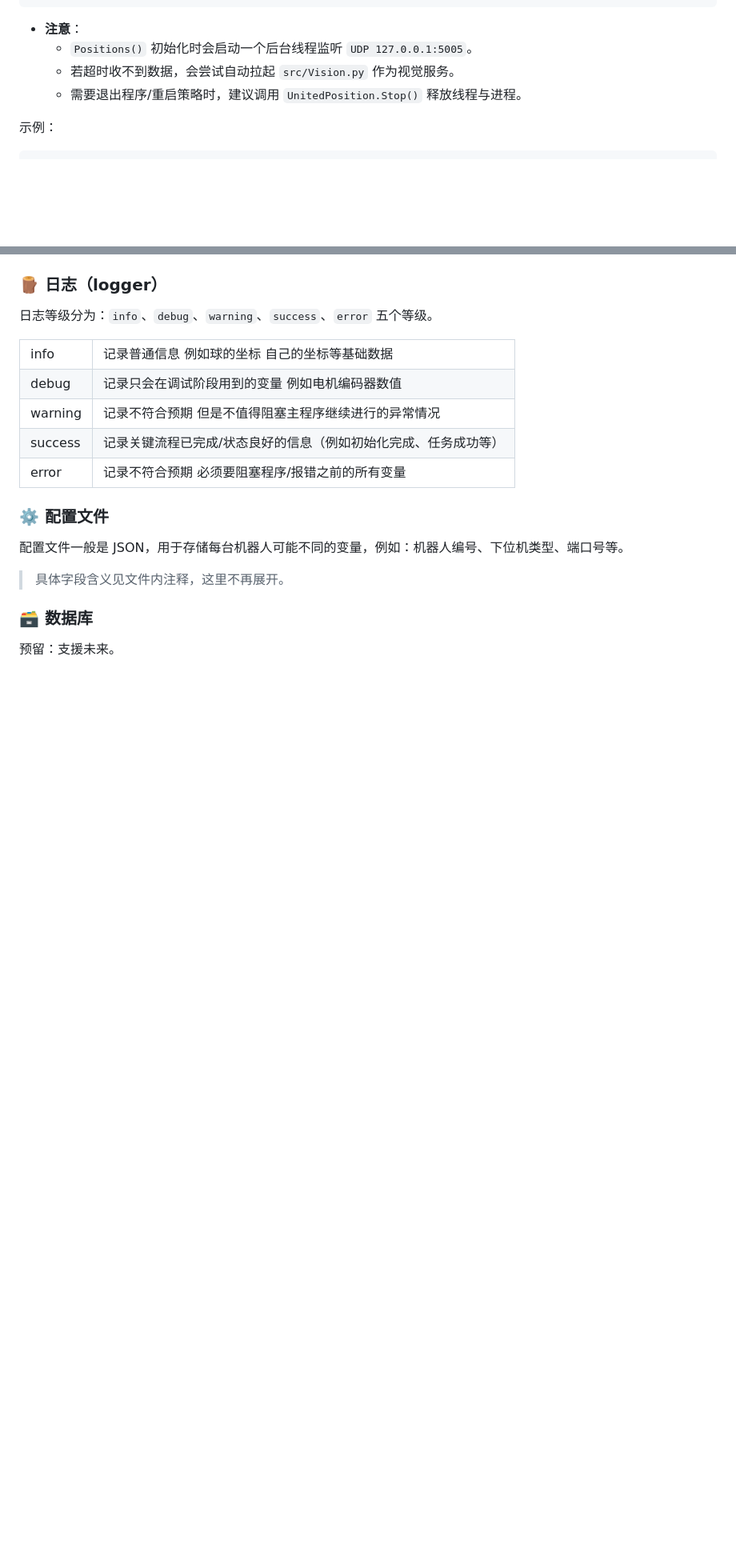
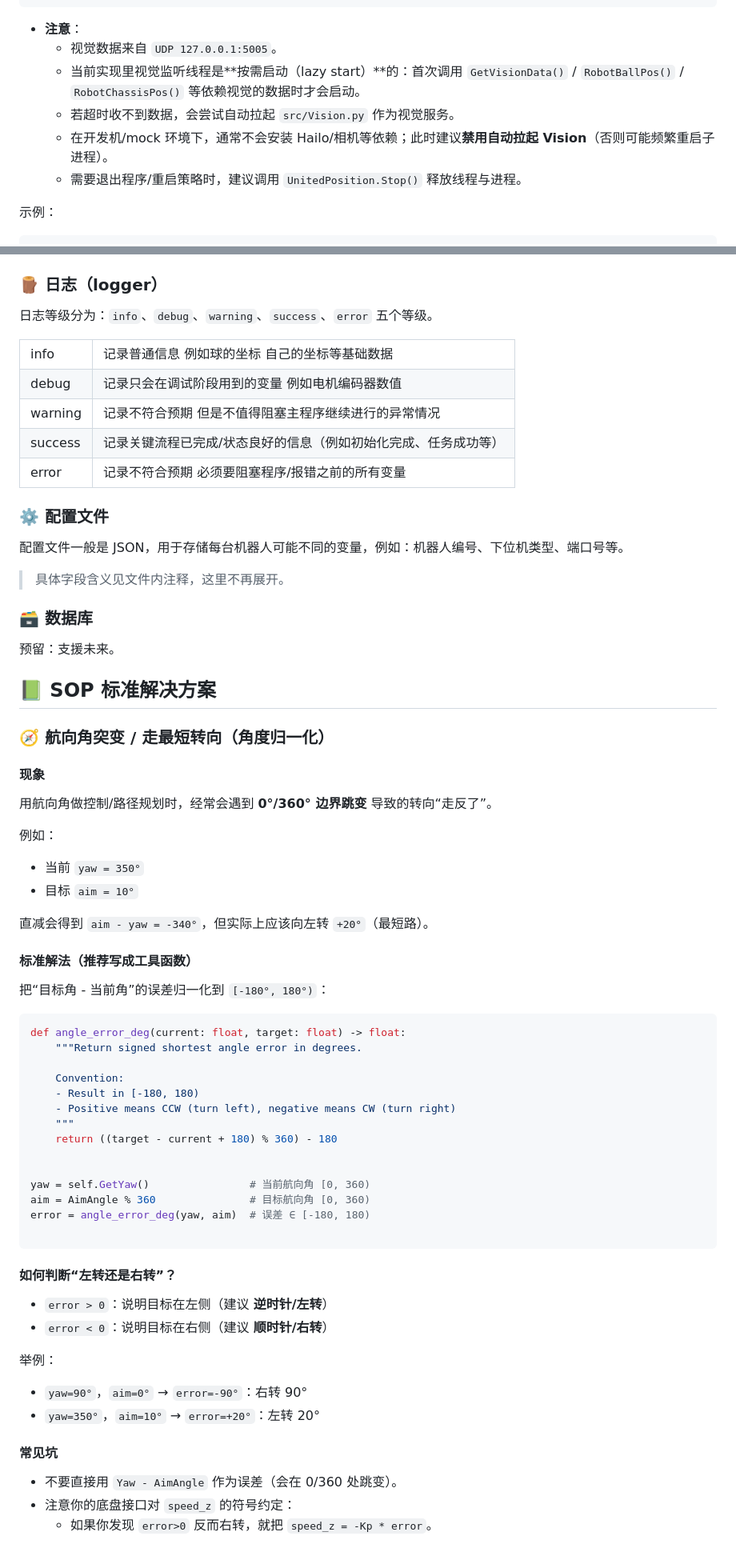
Before and after one commit to RoboCupXelerators/Valkyire_I-2026Australia, a Markdown page: README.md, 2 parts joined by grey strips. Shown at 80% size. GitHub-like rendering; blank space fills up the shorter version.

````diff
--- a/README.md
+++ b/README.md
@@ -265,8 +292,10 @@ def GetVisionData(self):
 ```
 
 - **注意**：
-  - `Positions()` 初始化时会启动一个后台线程监听 `UDP 127.0.0.1:5005`。
+  - 视觉数据来自 `UDP 127.0.0.1:5005`。
+  - 当前实现里视觉监听线程是**按需启动（lazy start）**的：首次调用 `GetVisionData()` / `RobotBallPos()` / `RobotChassisPos()` 等依赖视觉的数据时才会启动。
   - 若超时收不到数据，会尝试自动拉起 `src/Vision.py` 作为视觉服务。
+  - 在开发机/mock 环境下，通常不会安装 Hailo/相机等依赖；此时建议**禁用自动拉起 Vision**（否则可能频繁重启子进程）。
   - 需要退出程序/重启策略时，建议调用 `UnitedPosition.Stop()` 释放线程与进程。
 
 示例：
@@ -459,3 +488,55 @@ comm.PeerStatus()
 
 ### 🗃️ 数据库
 预留：支援未来。
+
+## 📗 SOP 标准解决方案
+
+### 🧭 航向角突变 / 走最短转向（角度归一化）
+
+#### 现象
+
+用航向角做控制/路径规划时，经常会遇到 **0°/360° 边界跳变** 导致的转向“走反了”。
+
+例如：
+
+- 当前 `yaw = 350°`
+- 目标 `aim = 10°`
+
+直减会得到 `aim - yaw = -340°`，但实际上应该向左转 `+20°`（最短路）。
+
+#### 标准解法（推荐写成工具函数）
+
+把“目标角 - 当前角”的误差归一化到 `[-180°, 180°)`：
+
+```python
+def angle_error_deg(current: float, target: float) -> float:
+    """Return signed shortest angle error in degrees.
+
+    Convention:
+    - Result in [-180, 180)
+    - Positive means CCW (turn left), negative means CW (turn right)
+    """
+    return ((target - current + 180) % 360) - 180
+
+
+yaw = self.GetYaw()                # 当前航向角 [0, 360)
+aim = AimAngle % 360               # 目标航向角 [0, 360)
+error = angle_error_deg(yaw, aim)  # 误差 ∈ [-180, 180)
+
+```
+
+#### 如何判断“左转还是右转”？
+
+- `error > 0`：说明目标在左侧（建议 **逆时针/左转**）
+- `error < 0`：说明目标在右侧（建议 **顺时针/右转**）
+
+举例：
+
+- `yaw=90°`，`aim=0°` → `error=-90°`：右转 90°
+- `yaw=350°`，`aim=10°` → `error=+20°`：左转 20°
+
+#### 常见坑
+
+- 不要直接用 `Yaw - AimAngle` 作为误差（会在 0/360 处跳变）。
+- 注意你的底盘接口对 `speed_z` 的符号约定：
+  - 如果你发现 `error>0` 反而右转，就把 `speed_z = -Kp * error`。
````
Also changed, not shown: other parts of README.md (+50 -23 lines).
